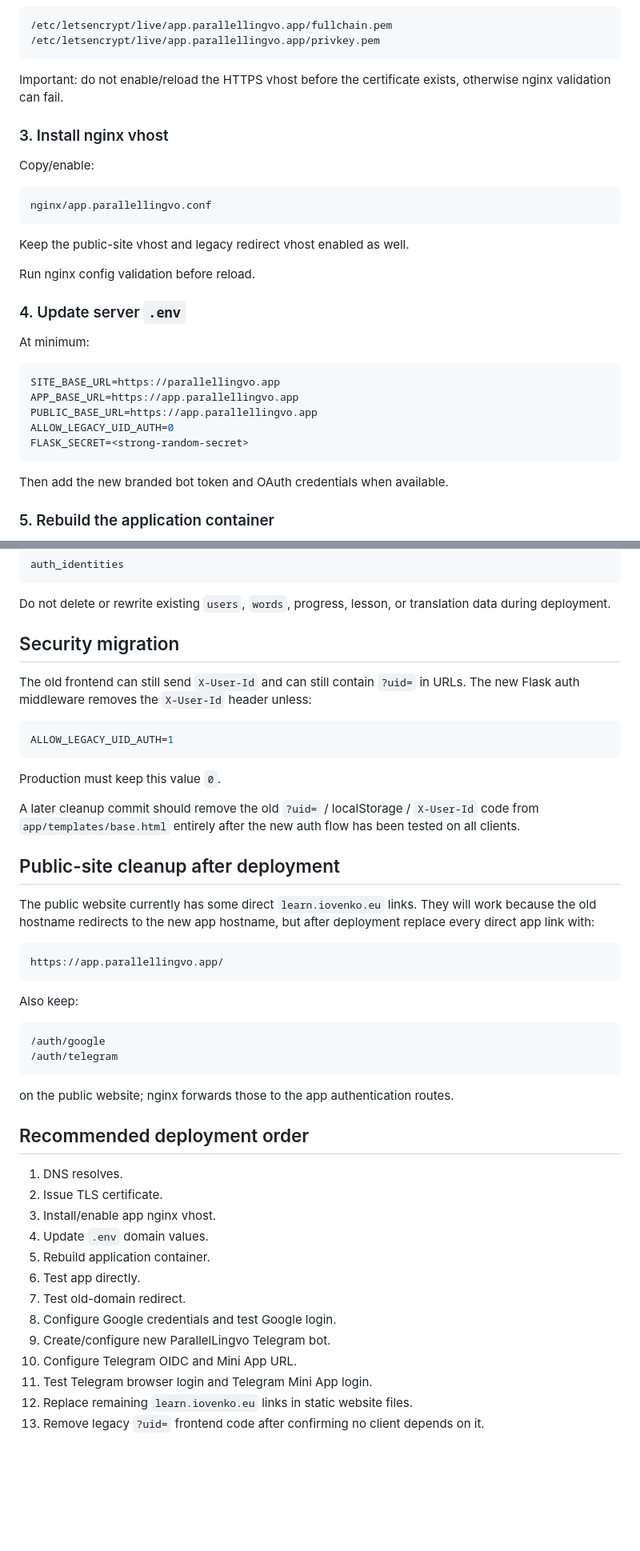
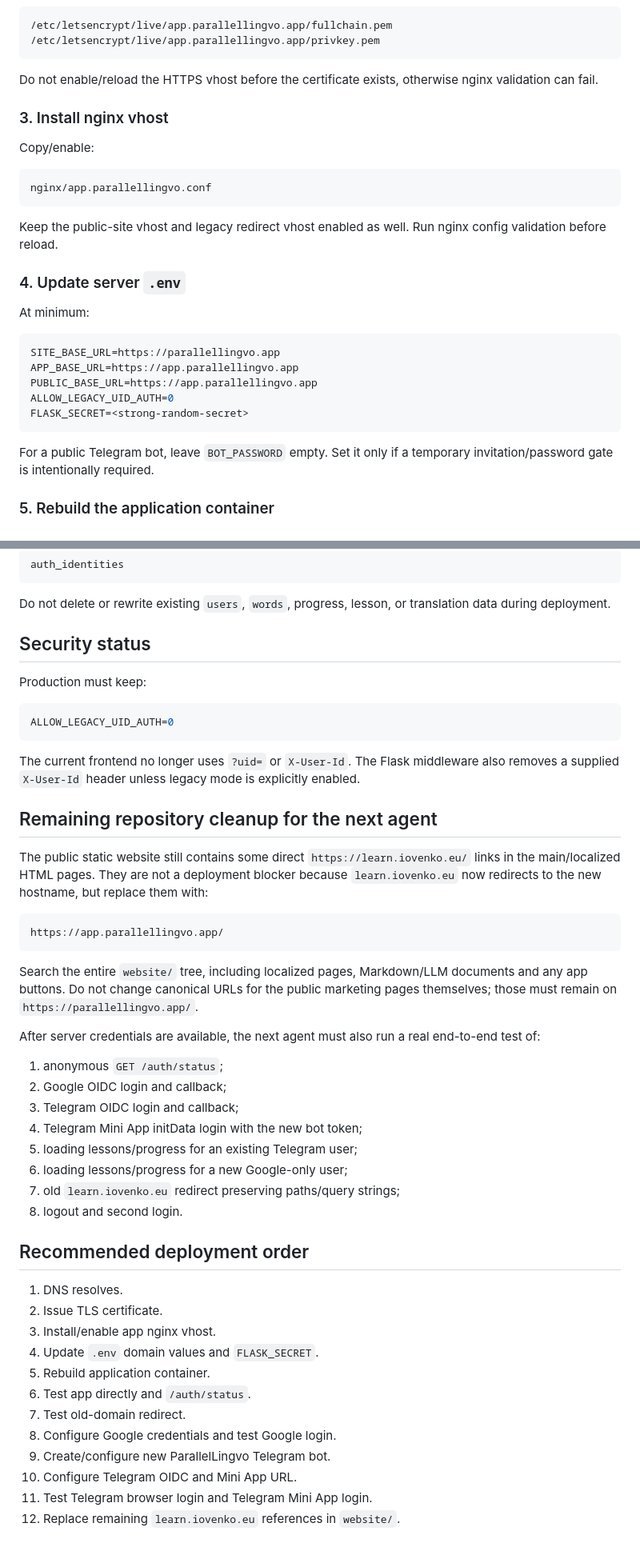
Before and after one commit to ViktorIovenko/Learn_English_and_Dutch, a Markdown page: docs/APP_DOMAIN_MIGRATION.md, 2 parts joined by grey strips. Shown at 80% size. Drawn GitHub-style; blank space fills up the shorter version.

Commit message:
Refresh migration handoff after auth and Telegram cleanup

````diff
--- a/docs/APP_DOMAIN_MIGRATION.md
+++ b/docs/APP_DOMAIN_MIGRATION.md
@@ -49,7 +53,7 @@ The nginx config expects:
 /etc/letsencrypt/live/app.parallellingvo.app/privkey.pem
 ```
 
-Important: do not enable/reload the HTTPS vhost before the certificate exists, otherwise nginx validation can fail.
+Do not enable/reload the HTTPS vhost before the certificate exists, otherwise nginx validation can fail.
 
 ### 3. Install nginx vhost
 
@@ -59,9 +63,7 @@ Copy/enable:
 nginx/app.parallellingvo.conf
 ```
 
-Keep the public-site vhost and legacy redirect vhost enabled as well.
-
-Run nginx config validation before reload.
+Keep the public-site vhost and legacy redirect vhost enabled as well. Run nginx config validation before reload.
 
 ### 4. Update server `.env`
 
@@ -75,7 +77,7 @@ ALLOW_LEGACY_UID_AUTH=0
 FLASK_SECRET=<strong-random-secret>
 ```
 
-Then add the new branded bot token and OAuth credentials when available.
+For a public Telegram bot, leave `BOT_PASSWORD` empty. Set it only if a temporary invitation/password gate is intentionally required.
 
 ### 5. Rebuild the application container
 
@@ -184,47 +186,48 @@ auth_identities
 
 Do not delete or rewrite existing `users`, `words`, progress, lesson, or translation data during deployment.
 
-## Security migration
+## Security status
 
-The old frontend can still send `X-User-Id` and can still contain `?uid=` in URLs. The new Flask auth middleware removes the `X-User-Id` header unless:
+Production must keep:
 
 ```env
-ALLOW_LEGACY_UID_AUTH=1
+ALLOW_LEGACY_UID_AUTH=0
 ```
 
-Production must keep this value `0`.
+The current frontend no longer uses `?uid=` or `X-User-Id`. The Flask middleware also removes a supplied `X-User-Id` header unless legacy mode is explicitly enabled.
 
-A later cleanup commit should remove the old `?uid=` / localStorage / `X-User-Id` code from `app/templates/base.html` entirely after the new auth flow has been tested on all clients.
+## Remaining repository cleanup for the next agent
 
-## Public-site cleanup after deployment
-
-The public website currently has some direct `learn.iovenko.eu` links. They will work because the old hostname redirects to the new app hostname, but after deployment replace every direct app link with:
+The public static website still contains some direct `https://learn.iovenko.eu/` links in the main/localized HTML pages. They are not a deployment blocker because `learn.iovenko.eu` now redirects to the new hostname, but replace them with:
 
 ```text
 https://app.parallellingvo.app/
 ```
 
-Also keep:
+Search the entire `website/` tree, including localized pages, Markdown/LLM documents and any app buttons. Do not change canonical URLs for the public marketing pages themselves; those must remain on `https://parallellingvo.app/`.
 
-```text
-/auth/google
-/auth/telegram
-```
+After server credentials are available, the next agent must also run a real end-to-end test of:
 
-on the public website; nginx forwards those to the app authentication routes.
+1. anonymous `GET /auth/status`;
+2. Google OIDC login and callback;
+3. Telegram OIDC login and callback;
+4. Telegram Mini App initData login with the new bot token;
+5. loading lessons/progress for an existing Telegram user;
+6. loading lessons/progress for a new Google-only user;
+7. old `learn.iovenko.eu` redirect preserving paths/query strings;
+8. logout and second login.
 
 ## Recommended deployment order
 
 1. DNS resolves.
 2. Issue TLS certificate.
 3. Install/enable app nginx vhost.
-4. Update `.env` domain values.
+4. Update `.env` domain values and `FLASK_SECRET`.
 5. Rebuild application container.
-6. Test app directly.
+6. Test app directly and `/auth/status`.
 7. Test old-domain redirect.
 8. Configure Google credentials and test Google login.
 9. Create/configure new ParallelLingvo Telegram bot.
 10. Configure Telegram OIDC and Mini App URL.
 11. Test Telegram browser login and Telegram Mini App login.
-12. Replace remaining `learn.iovenko.eu` links in static website files.
-13. Remove legacy `?uid=` frontend code after confirming no client depends on it.
+12. Replace remaining `learn.iovenko.eu` references in `website/`.
````
Also changed, not shown: other parts of docs/APP_DOMAIN_MIGRATION.md (+11 -7 lines).
